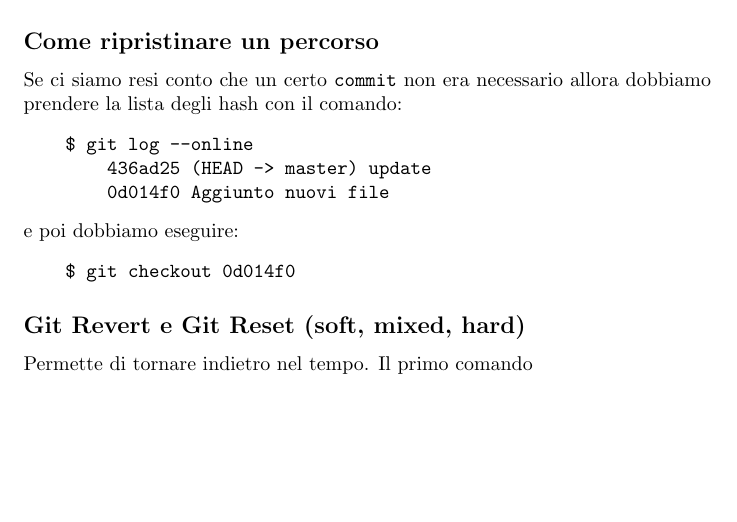
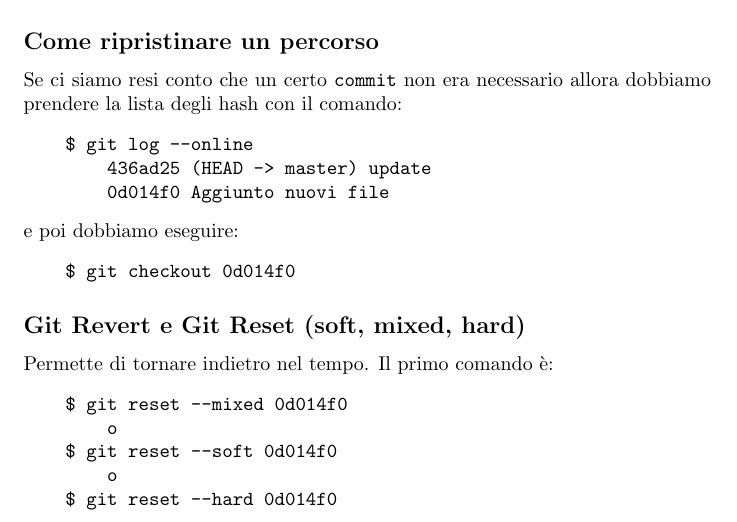
Before and after one commit to 0ri0nRo/git_guide, a LaTeX document (git_guide.tex): part of page 2 of 2, cut so that both start at the same text, the shorter picture padded with empty space. Compiled offline with pdfLaTeX.

Commit message:
Update 10:16

```diff
--- a/git_guide.tex
+++ b/git_guide.tex
@@ -84,6 +84,17 @@ e poi dobbiamo eseguire:
 \end{verbatim}
 
 \subsection*{Git Revert e Git Reset (soft, mixed, hard)}
-Permette di tornare indietro nel tempo. Il primo comando
+Permette di tornare indietro nel tempo. Il primo comando è:
+\begin{verbatim}
+    $ git reset --mixed 0d014f0
+        o
+    $ git reset --soft 0d014f0
+        o
+    $ git reset --hard 0d014f0
+
+\end{verbatim}
+
+
+
 
 \end{document}
```
Also changed, not shown: git_guide.pdf, 3 other files.
